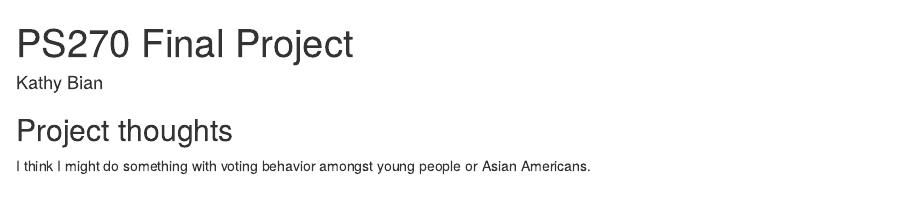
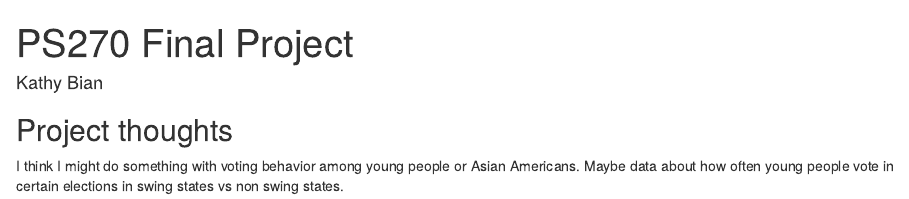
Before and after one commit to kbian8/ps270-final-project, an R Markdown document (index.Rmd): the page in a window 1100 px wide, from its top. Rendered offline with R 4.5, knitr and Pandoc, with nearby package versions; drawn as R Markdown's standard HTML page in place of the format the file asks for.

Commit message:
Second commit

```diff
--- a/index.Rmd
+++ b/index.Rmd
@@ -11,4 +11,4 @@ output:
 
 ## Project thoughts
 
-I think I might do something with voting behavior amongst young people or Asian Americans.
+I think I might do something with voting behavior among young people or Asian Americans. Maybe data about how often young people vote in certain elections in swing states vs non swing states.
```
Also changed, not shown: index.html.
